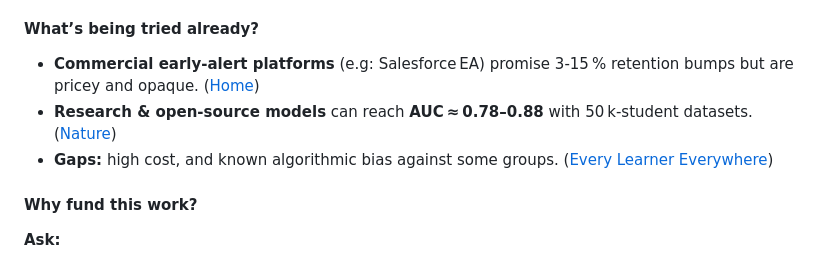
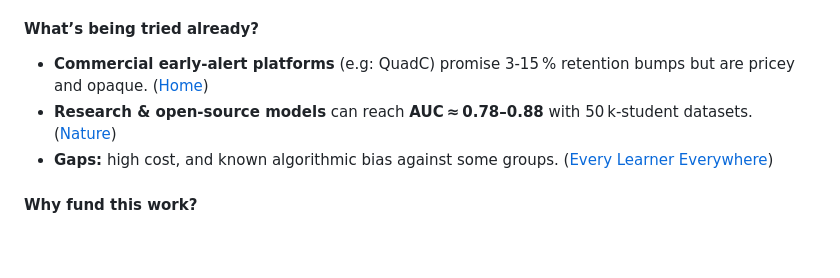
Before and after one commit to amberbcastro/Exploring-Predictive-Models-for-Student-Performance, a Markdown page: README.md, the part around the change. Rendered like a GitHub page.

```diff
--- a/README.md
+++ b/README.md
@@ -278,7 +278,7 @@ Silhoette Score: 0.41
 
 ####  What’s being tried already?
 
-* **Commercial early‑alert platforms** (e.g: Salesforce EA) promise 3‑15 % retention bumps but are pricey and opaque. ([Home][3])
+* **Commercial early‑alert platforms** (e.g: QuadC) promise 3‑15 % retention bumps but are pricey and opaque. ([Home][3])
 * **Research & open‑source models** can reach **AUC ≈ 0.78–0.88** with 50 k‑student datasets. ([Nature][1])
 * **Gaps:** high cost, and known algorithmic bias against some groups. ([Every Learner Everywhere][2])
 
@@ -287,8 +287,6 @@ Silhoette Score: 0.41
 
 
 
-**Ask:**
-
 
 [1]: https://www.nature.com/articles/s41598-023-32484-w "Using machine learning to predict student retention from socio-demographic characteristics and app-based engagement metrics | Scientific Reports"
 [2]: https://www.everylearnereverywhere.org/blog/what-are-the-risks-of-algorithmic-bias-in-higher-education/ "What Are the Risks of Algorithmic Bias in Higher Education? - Every Learner Everywhere"
```
